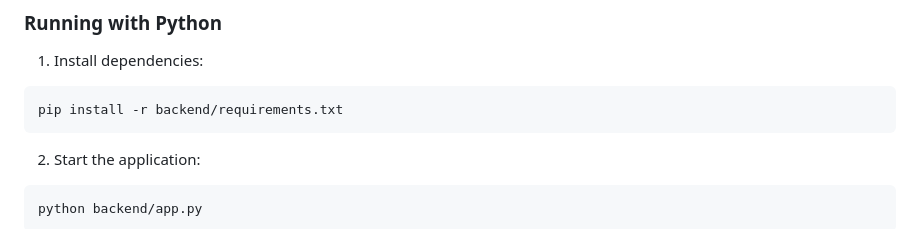
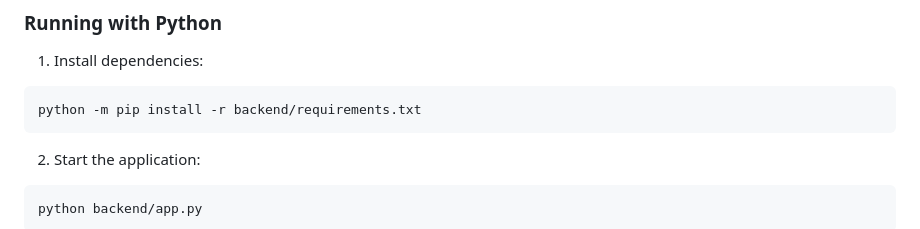
Before and after one commit to nolet7/devops-tst, a Markdown page: README.md, the part around the change. GitHub-like rendering.

Commit message:
Fix pip installation command

````diff
--- a/README.md
+++ b/README.md
@@ -30,7 +30,7 @@ A simple interactive web application built with FastAPI and vanilla HTML/JavaScr
 
 1. Install dependencies:
 ```bash
-pip install -r backend/requirements.txt
+python -m pip install -r backend/requirements.txt
 ```
 
 2. Start the application:
````
